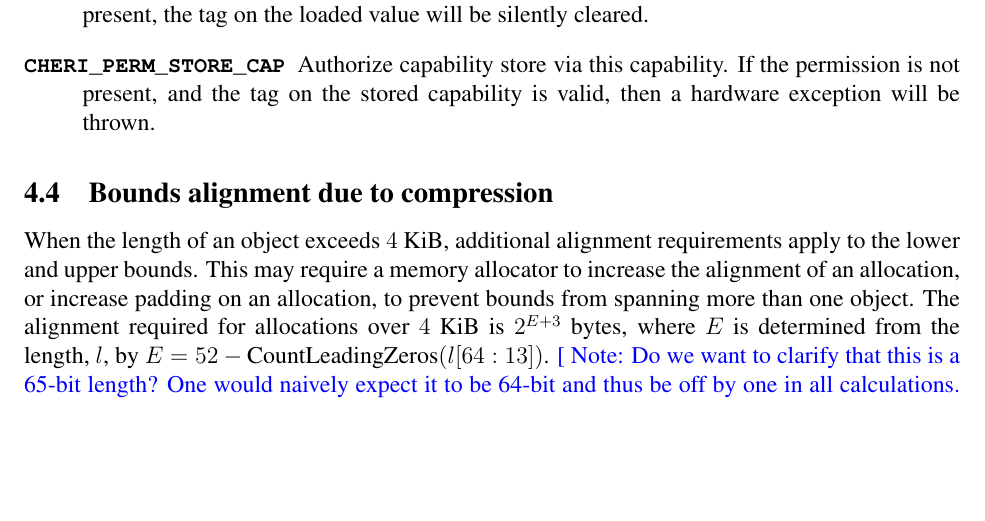
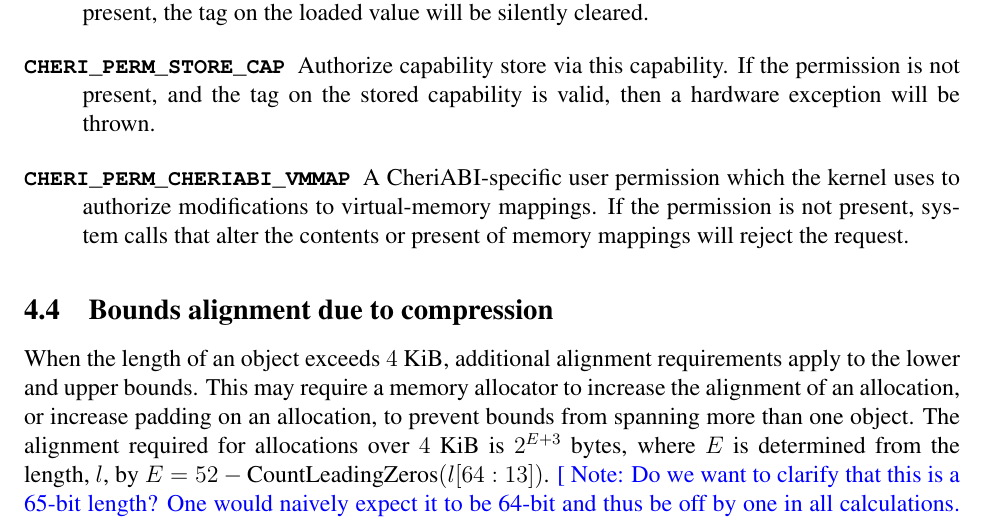
Before and after one commit to CTSRD-CHERI/cheri-c-programming, a LaTeX paper (cheri-c-programming.tex): part of page 23 of 32, cut so that both start at the same text, the shorter picture padded with empty space. Compiled offline with pdfLaTeX.

Commit message:
Mention CHERI_PERM_CHERIABI_VMMAP.
While not architectural, it is fundamental to CheriABI and our temporal
safety work.

```diff
--- a/cheri-c-programming.tex
+++ b/cheri-c-programming.tex
@@ -1399,6 +1399,12 @@ to pure-capability memory protection are enumerated here:
   capability.
   If the permission is not present, and the tag on the stored capability is
   valid, then a hardware exception will be thrown.
+
+\item[\cconst{CHERI\_PERM\_CHERIABI\_VMMAP}] A CheriABI-specific user
+  permission which the kernel uses to authorize modifications to
+  virtual-memory mappings.
+  If the permission is not present, system calls that alter the contents
+  or present of memory mappings will reject the request.
 \end{description}
 
 \subsection{Bounds alignment due to compression}
```
